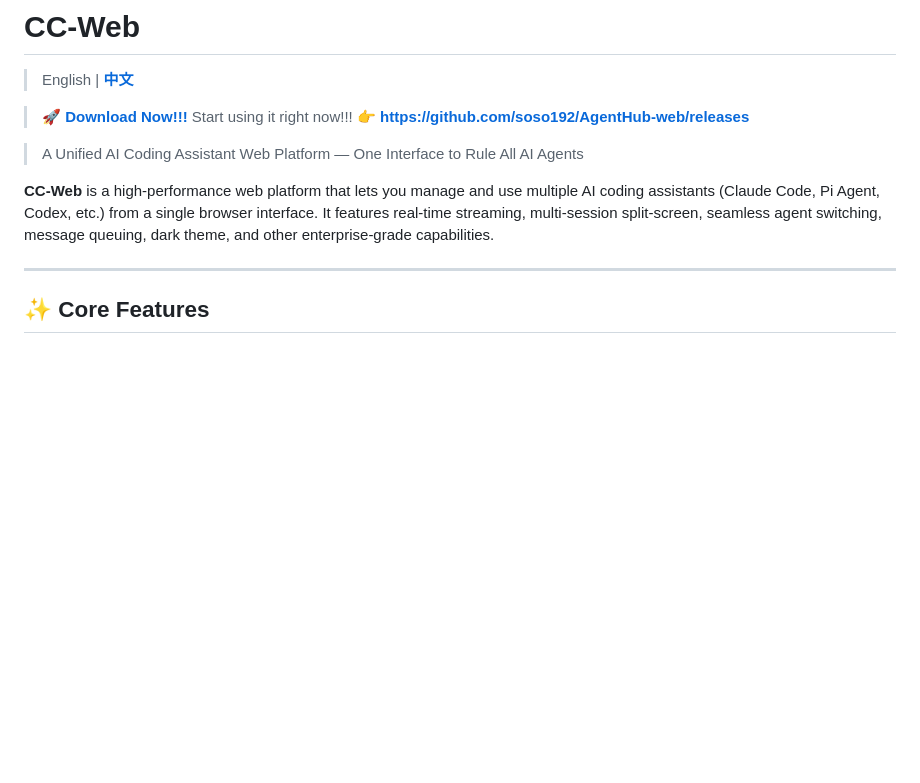
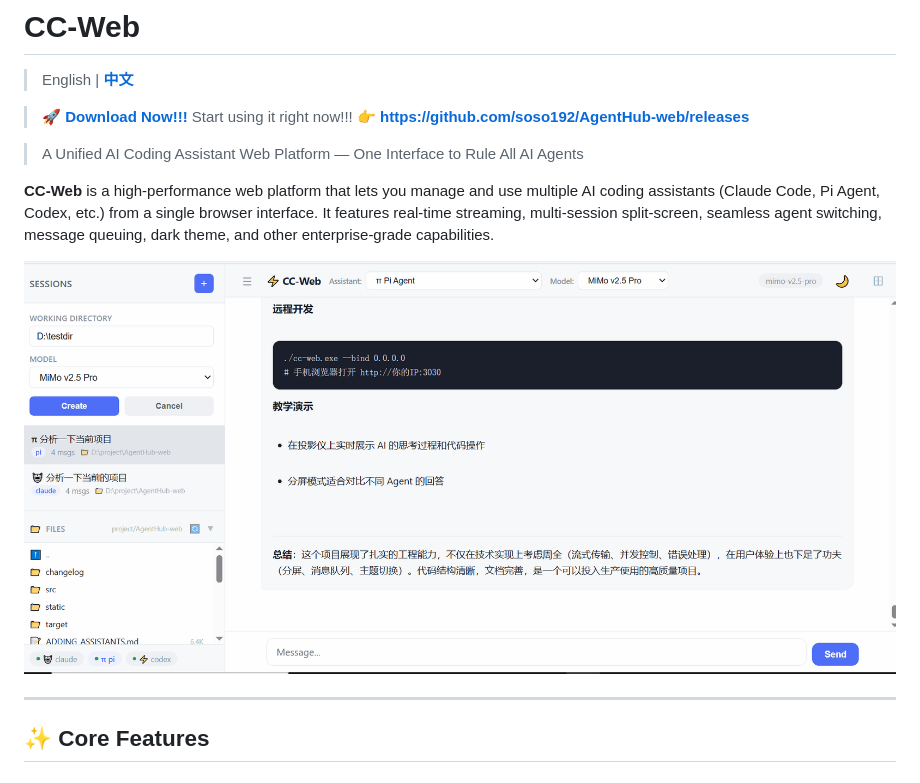
Before and after one commit to soso192/AgentHub-web, a Markdown page: README_EN.md, the part around the change. Drawn GitHub-style; pictures changed too: static/demo.gif (added); blank space fills up the shorter version.

```diff
--- a/README_EN.md
+++ b/README_EN.md
@@ -7,6 +7,8 @@
 > A Unified AI Coding Assistant Web Platform — One Interface to Rule All AI Agents
 
 **CC-Web** is a high-performance web platform that lets you manage and use multiple AI coding assistants (Claude Code, Pi Agent, Codex, etc.) from a single browser interface. It features real-time streaming, multi-session split-screen, seamless agent switching, message queuing, dark theme, and other enterprise-grade capabilities.
+
+![demo](static/demo.gif)
 
 ---
 
```
Also changed, not shown: README.md (+2 -0 lines), 切换助手.gif (added), 1 other file.
